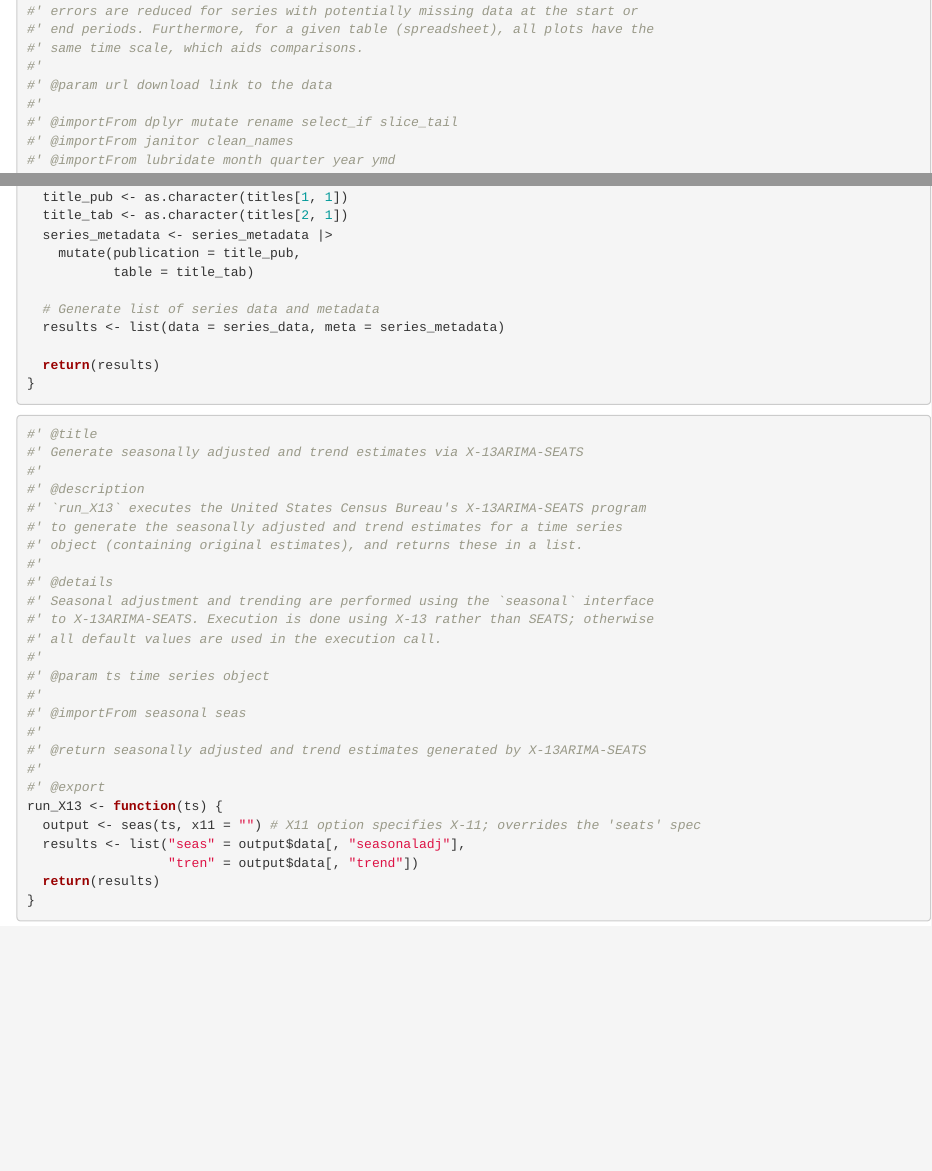
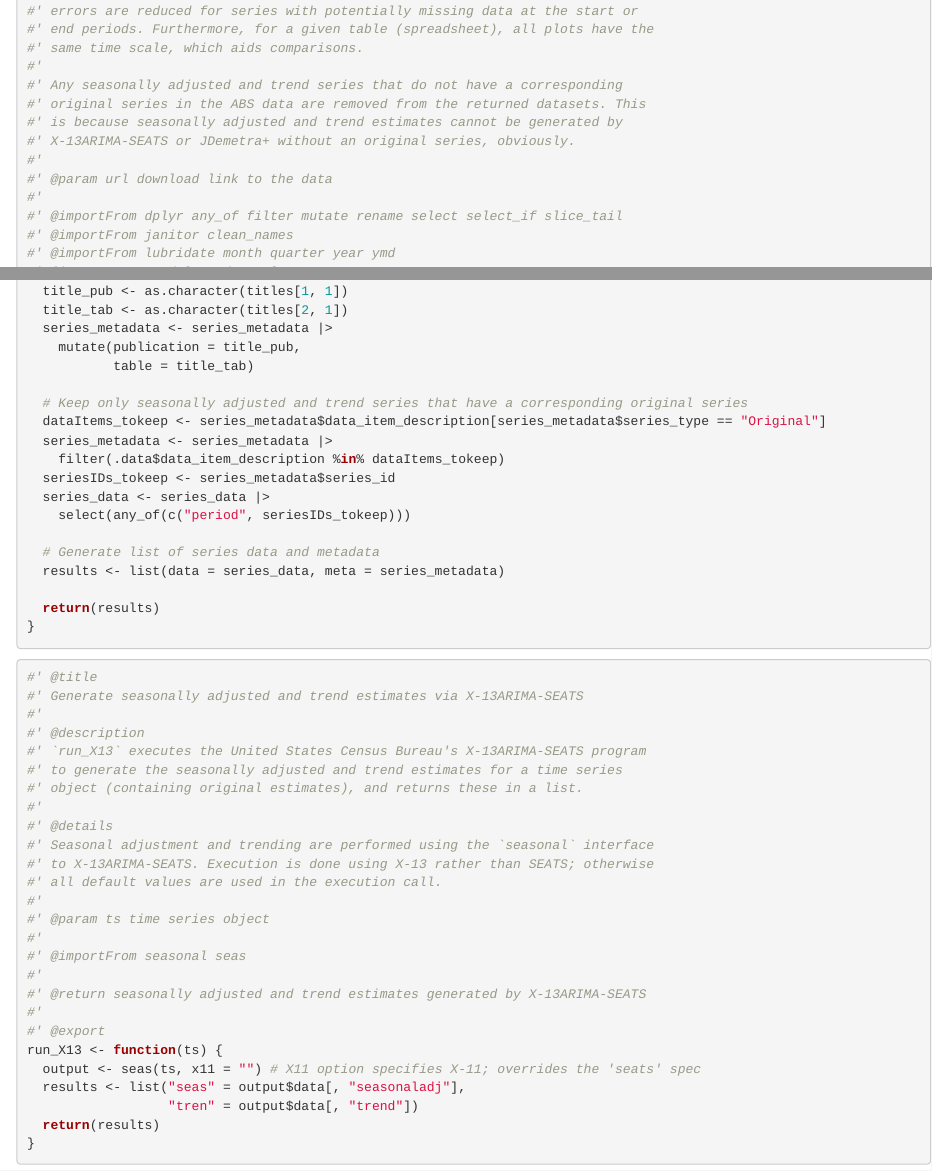
Before and after one commit to a-s-russo/sjx, an R Markdown document (dev/flat_save_data.Rmd): the page in a window 1100 px wide, from 640 px down, and a second part further down, joined at a grey line. Rendered offline with R 4.5, knitr and Pandoc, with nearby package versions.

Commit message:
Fix download function to ignore SA/T series without an original series, and edit README file

```diff
--- a/dev/flat_save_data.Rmd
+++ b/dev/flat_save_data.Rmd
@@ -49,9 +49,14 @@ library("zoo")
 #' end periods. Furthermore, for a given table (spreadsheet), all plots have the
 #' same time scale, which aids comparisons.
 #'
+#' Any seasonally adjusted and trend series that do not have a corresponding
+#' original series in the ABS data are removed from the returned datasets. This
+#' is because seasonally adjusted and trend estimates cannot be generated by
+#' X-13ARIMA-SEATS or JDemetra+ without an original series, obviously.
+#'
 #' @param url download link to the data
 #'
-#' @importFrom dplyr mutate rename select_if slice_tail
+#' @importFrom dplyr any_of filter mutate rename select select_if slice_tail
 #' @importFrom janitor clean_names
 #' @importFrom lubridate month quarter year ymd
 #' @importFrom readxl read_excel
@@ -139,6 +144,14 @@ download_ts <- function(url) {
   series_metadata <- series_metadata |>
     mutate(publication = title_pub,
            table = title_tab)
+
+  # Keep only seasonally adjusted and trend series that have a corresponding original series
+  dataItems_tokeep <- series_metadata$data_item_description[series_metadata$series_type == "Original"]
+  series_metadata <- series_metadata |>
+    filter(.data$data_item_description %in% dataItems_tokeep)
+  seriesIDs_tokeep <- series_metadata$series_id
+  series_data <- series_data |>
+    select(any_of(c("period", seriesIDs_tokeep)))
 
   # Generate list of series data and metadata
   results <- list(data = series_data, meta = series_metadata)
```
Also changed, not shown: R/download_ts.R (+45 -24 lines), README.Rmd (+6 -3 lines), README.md, 9 other files.
